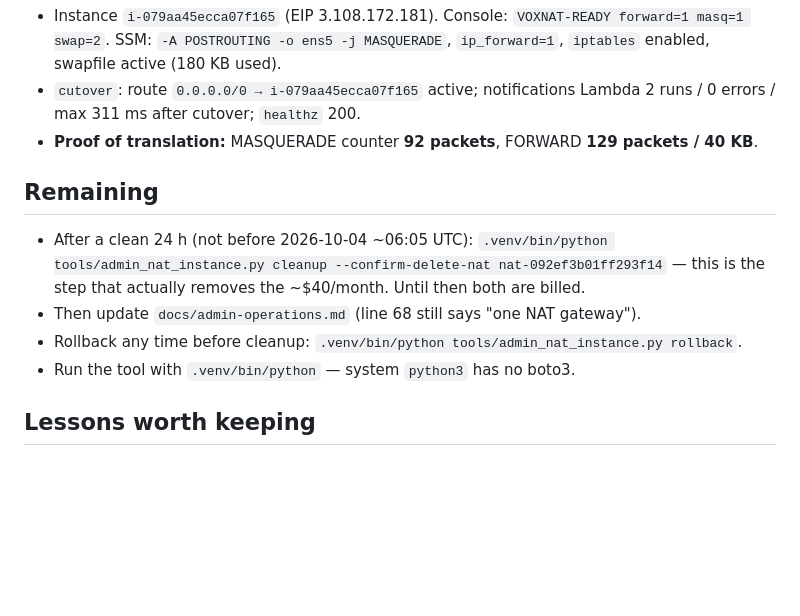
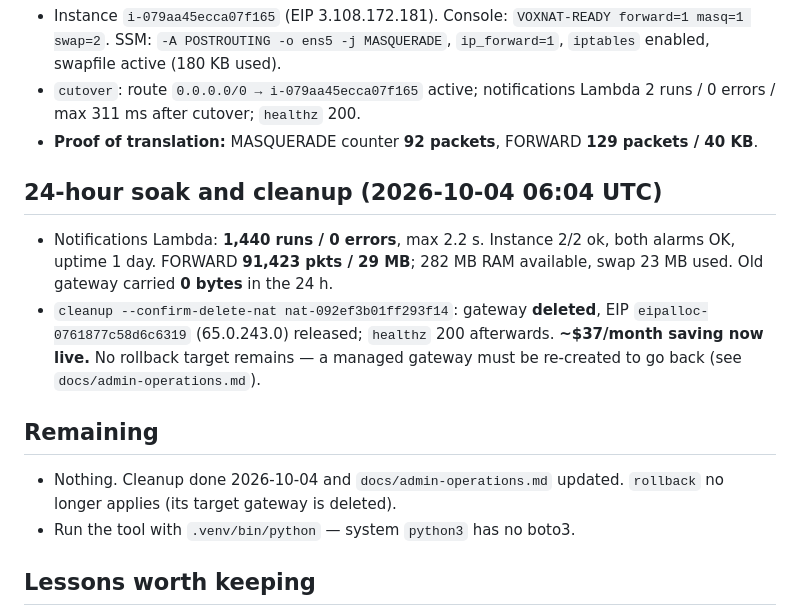
Before and after one commit to rajsuyash/vox-photoshoot, a Markdown page: docs/nat-instance-2026-10-03.md, the part around the change. GitHub-like rendering; blank space fills up the shorter version.

Commit message:
docs: record NAT gateway removal after a clean 24-hour soak
The managed NAT gateway was deleted on 2026-10-04 after the NAT instance carried
all private egress for 24 h with zero worker errors. The operations runbook now
describes the instance, its alarms and how to go back to a managed gateway.

Co-Authored-By: Claude Opus 5.5 (1M context) <noreply@anthropic.com>
Claude-Session: https://claude.ai/code/session_01H6qgRiEpgnW4EC13Z2NJZU

```diff
--- a/docs/nat-instance-2026-10-03.md
+++ b/docs/nat-instance-2026-10-03.md
@@ -77,13 +77,20 @@ instant rollback target.
   0 errors / max 311 ms after cutover; `healthz` 200.
 - **Proof of translation:** MASQUERADE counter **92 packets**, FORWARD **129 packets / 40 KB**.
 
+## 24-hour soak and cleanup (2026-10-04 06:04 UTC)
+
+- Notifications Lambda: **1,440 runs / 0 errors**, max 2.2 s. Instance 2/2 ok, both alarms OK,
+  uptime 1 day. FORWARD **91,423 pkts / 29 MB**; 282 MB RAM available, swap 23 MB used.
+  Old gateway carried **0 bytes** in the 24 h.
+- `cleanup --confirm-delete-nat nat-092ef3b01ff293f14`: gateway **deleted**, EIP
+  `eipalloc-0761877c58d6c6319` (65.0.243.0) released; `healthz` 200 afterwards.
+  **~$37/month saving now live.** No rollback target remains — a managed gateway must be
+  re-created to go back (see `docs/admin-operations.md`).
+
 ## Remaining
 
-- After a clean 24 h (not before 2026-10-04 ~06:05 UTC):
-  `.venv/bin/python tools/admin_nat_instance.py cleanup --confirm-delete-nat nat-092ef3b01ff293f14`
-  — this is the step that actually removes the ~$40/month. Until then both are billed.
-- Then update `docs/admin-operations.md` (line 68 still says "one NAT gateway").
-- Rollback any time before cleanup: `.venv/bin/python tools/admin_nat_instance.py rollback`.
+- Nothing. Cleanup done 2026-10-04 and `docs/admin-operations.md` updated. `rollback` no
+  longer applies (its target gateway is deleted).
 - Run the tool with `.venv/bin/python` — system `python3` has no boto3.
 
 ## Lessons worth keeping
```
Also changed, not shown: docs/admin-operations.md (+1 -1 lines).
